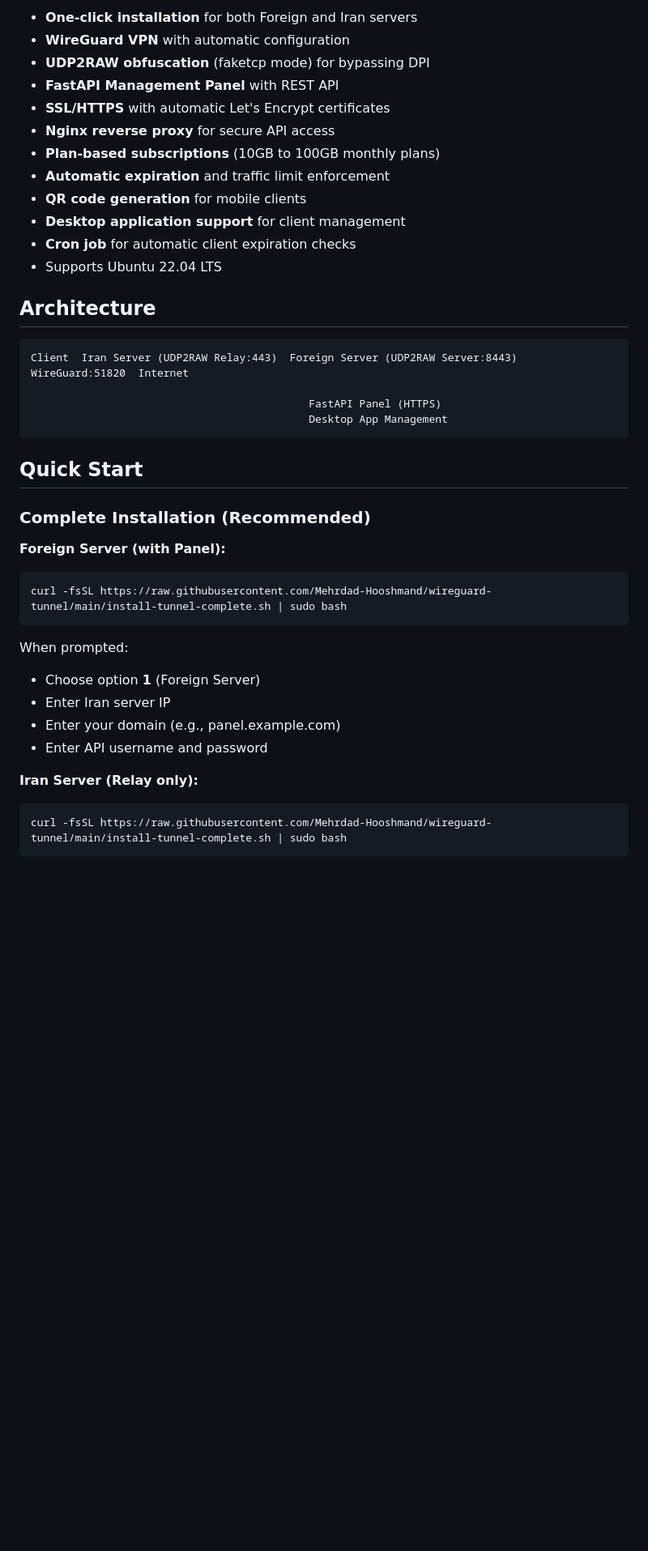
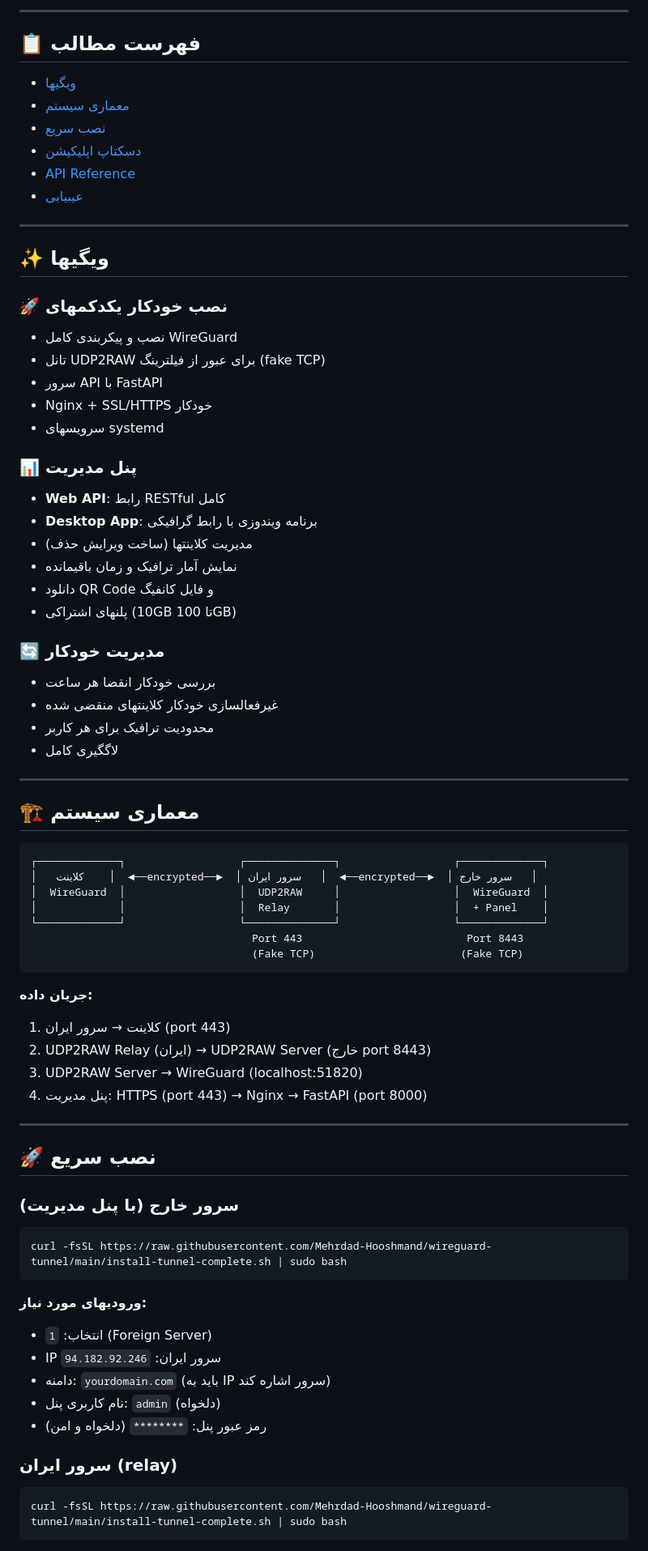
Before and after one commit to Mehrdad-Hooshmand/wireguard-tunnel, a Markdown page: README.md, the part around one of its changes. Shown at 81% size. GitHub-like rendering; blank space fills up the shorter version.

````diff
--- a/README.md
+++ b/README.md
@@ -6,42 +7,78 @@ Complete automated installation system for WireGuard VPN with UDP2RAW obfuscatio
 
--  **One-click installation** for both Foreign and Iran servers
--  **WireGuard VPN** with automatic configuration
--  **UDP2RAW obfuscation** (faketcp mode) for bypassing DPI
--  **FastAPI Management Panel** with REST API
--  **SSL/HTTPS** with automatic Let's Encrypt certificates
--  **Nginx reverse proxy** for secure API access
--  **Plan-based subscriptions** (10GB to 100GB monthly plans)
--  **Automatic expiration** and traffic limit enforcement
--  **QR code generation** for mobile clients
--  **Desktop application support** for client management
--  **Cron job** for automatic client expiration checks
--  Supports Ubuntu 22.04 LTS
+---
 
-##  Architecture
+## 📋 فهرست مطالب
+- [ویگیها](#-ویگیها)
+- [معماری سیستم](#-معماری-سیستم)
+- [نصب سریع](#-نصب-سریع)
+- [دسکتاپ اپلیکیشن](#-دسکتاپ-اپلیکیشن)
+- [API Reference](#-api-reference)
+- [عیبیابی](#-عیبیابی)
+
+---
+
+## ✨ ویگیها
+
+### 🚀 نصب خودکار یکدکمهای
+- نصب و پیکربندی کامل WireGuard
+- تانل UDP2RAW برای عبور از فیلترینگ (fake TCP)
+- سرور API با FastAPI
+- Nginx + SSL/HTTPS خودکار
+- سرویسهای systemd
+
+### 📊 پنل مدیریت
+- **Web API**: رابط RESTful کامل
+- **Desktop App**: برنامه ویندوزی با رابط گرافیکی
+- مدیریت کلاینتها (ساخت ویرایش حذف)
+- نمایش آمار ترافیک و زمان باقیمانده
+- دانلود QR Code و فایل کانفیگ
+- پلنهای اشتراکی (10GB تا 100GB)
+
+### 🔄 مدیریت خودکار
+- بررسی خودکار انقضا هر ساعت
+- غیرفعالسازی خودکار کلاینتهای منقضی شده
+- محدودیت ترافیک برای هر کاربر
+- لاگگیری کامل
+
+---
+
+## 🏗 معماری سیستم
 
 ```
-Client  Iran Server (UDP2RAW Relay:443)  Foreign Server (UDP2RAW Server:8443)  WireGuard:51820  Internet
-
-                                            FastAPI Panel (HTTPS)
-                                            Desktop App Management
+┌─────────────┐                  ┌──────────────┐                  ┌─────────────┐
+│   کلاینت    │  ◄──encrypted──►  │ سرور ایران   │  ◄──encrypted──►  │ سرور خارج   │
+│  WireGuard  │                  │  UDP2RAW     │                  │  WireGuard  │
+│             │                  │  Relay       │                  │  + Panel    │
+└─────────────┘                  └──────────────┘                  └─────────────┘
+                                   Port 443                          Port 8443
+                                   (Fake TCP)                       (Fake TCP)
 ```
 
-##  Quick Start
+**جریان داده:**
+1. کلاینت → سرور ایران (port 443)
+2. UDP2RAW Relay (ایران) → UDP2RAW Server (خارج port 8443)
+3. UDP2RAW Server → WireGuard (localhost:51820)
+4. پنل مدیریت: HTTPS (port 443) → Nginx → FastAPI (port 8000)
 
-### Complete Installation (Recommended)
+---
 
-**Foreign Server (with Panel):**
+## 🚀 نصب سریع
+
+### سرور خارج (با پنل مدیریت)
+
 ```bash
 curl -fsSL https://raw.githubusercontent.com/Mehrdad-Hooshmand/wireguard-tunnel/main/install-tunnel-complete.sh | sudo bash
 ```
 
-When prompted:
-- Choose option **1** (Foreign Server)
-- Enter Iran server IP
-- Enter your domain (e.g., panel.example.com)
-- Enter API username and password
+**ورودیهای مورد نیاز:**
+- انتخاب: `1` (Foreign Server)
+- IP سرور ایران: `94.182.92.246`
+- دامنه: `yourdomain.com` (باید به IP سرور اشاره کند)
+- نام کاربری پنل: `admin` (دلخواه)
+- رمز عبور پنل: `********` (دلخواه و امن)
 
-**Iran Server (Relay only):**
+### سرور ایران (relay)
+
 ```bash
 curl -fsSL https://raw.githubusercontent.com/Mehrdad-Hooshmand/wireguard-tunnel/main/install-tunnel-complete.sh | sudo bash
 ```
````
Also changed, not shown: other parts of README.md (+165 -182 lines).
